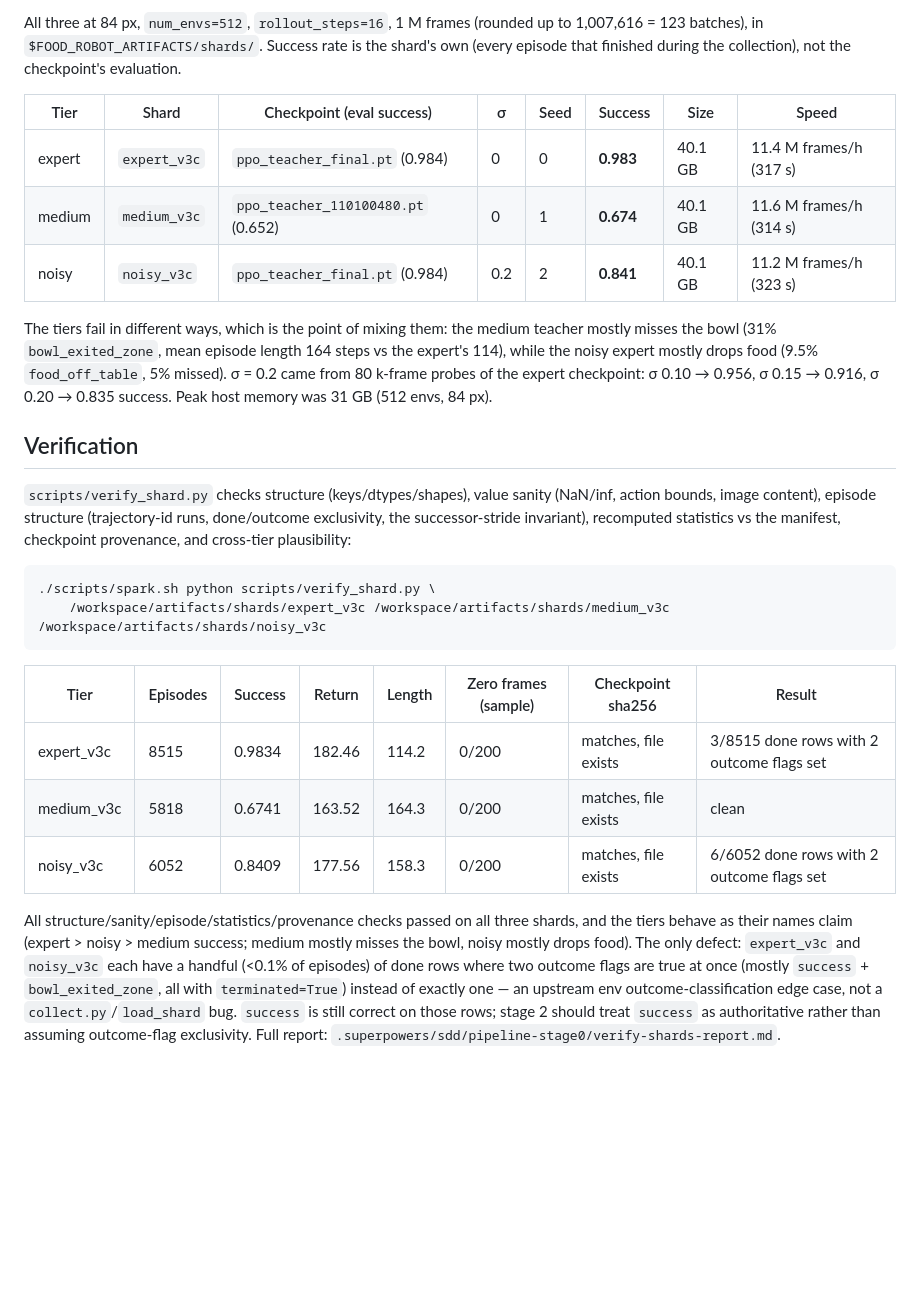
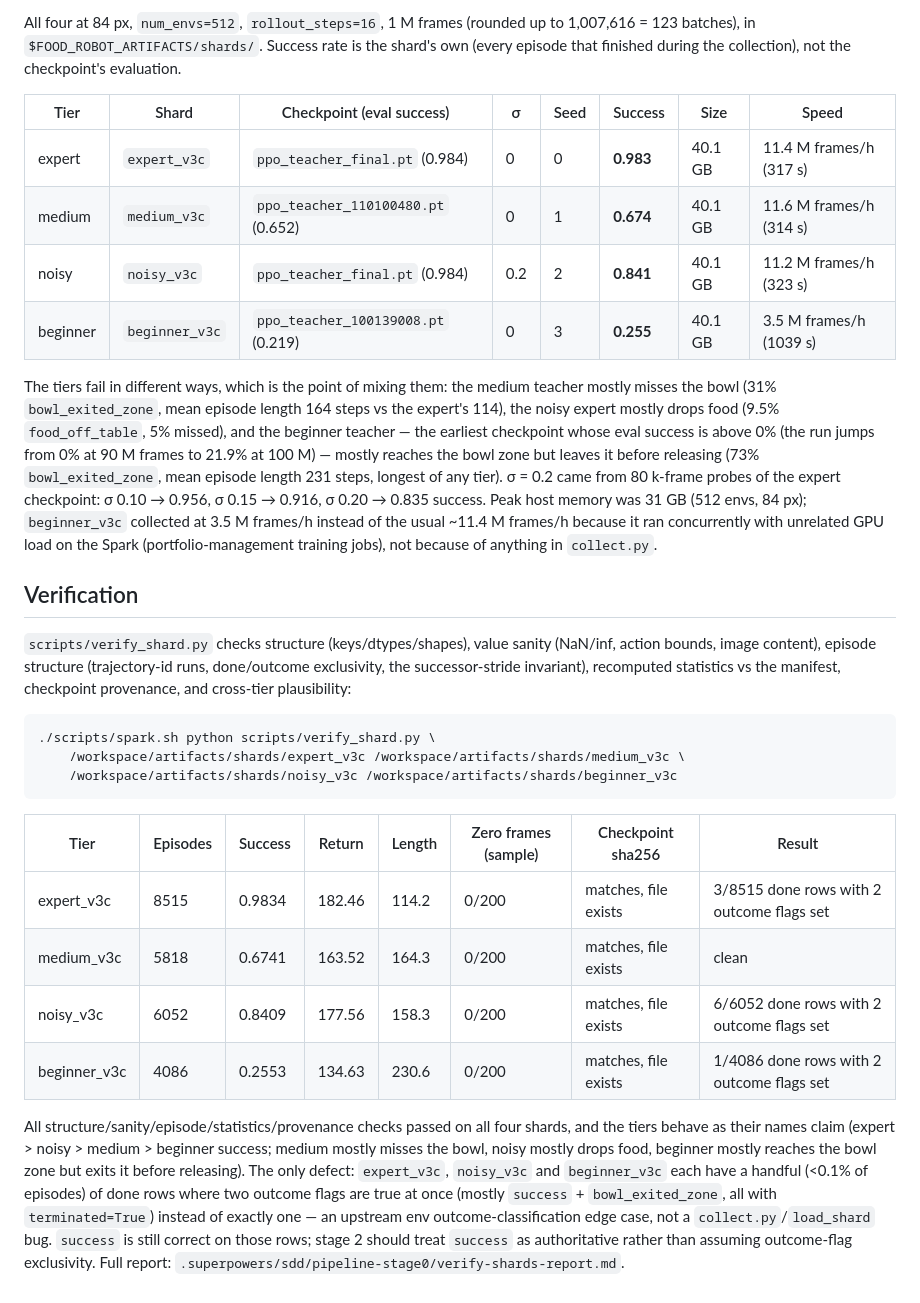
Before and after one commit to BY571/pickplace, a Markdown page: pipeline/1_collect_data/README.md, the part around one of its changes. Rendered like a GitHub page; blank space fills up the shorter version.

```diff
--- a/pipeline/1_collect_data/README.md
+++ b/pipeline/1_collect_data/README.md
@@ -65,5 +65,5 @@ Mixing tiers and relabelling rewards belongs to stage 2, not here.
 
-All three at 84 px, `num_envs=512`, `rollout_steps=16`, 1 M frames (rounded up to 1,007,616 = 123 batches),
+All four at 84 px, `num_envs=512`, `rollout_steps=16`, 1 M frames (rounded up to 1,007,616 = 123 batches),
 in `$FOOD_ROBOT_ARTIFACTS/shards/`. Success rate is the shard's own (every episode that finished during the
 collection), not the checkpoint's evaluation.
 
@@ -72,11 +72,17 @@ collection), not the checkpoint's evaluation.
 | expert | `expert_v3c` | `ppo_teacher_final.pt` (0.984) | 0 | 0 | **0.983** | 40.1 GB | 11.4 M frames/h (317 s) |
 | medium | `medium_v3c` | `ppo_teacher_110100480.pt` (0.652) | 0 | 1 | **0.674** | 40.1 GB | 11.6 M frames/h (314 s) |
 | noisy | `noisy_v3c` | `ppo_teacher_final.pt` (0.984) | 0.2 | 2 | **0.841** | 40.1 GB | 11.2 M frames/h (323 s) |
+| beginner | `beginner_v3c` | `ppo_teacher_100139008.pt` (0.219) | 0 | 3 | **0.255** | 40.1 GB | 3.5 M frames/h (1039 s) |
 
 The tiers fail in different ways, which is the point of mixing them: the medium teacher mostly misses the bowl
-(31% `bowl_exited_zone`, mean episode length 164 steps vs the expert's 114), while the noisy expert mostly drops
-food (9.5% `food_off_table`, 5% missed). σ = 0.2 came from 80 k-frame probes of the expert checkpoint:
-σ 0.10 → 0.956, σ 0.15 → 0.916, σ 0.20 → 0.835 success. Peak host memory was 31 GB (512 envs, 84 px).
+(31% `bowl_exited_zone`, mean episode length 164 steps vs the expert's 114), the noisy expert mostly drops
+food (9.5% `food_off_table`, 5% missed), and the beginner teacher — the earliest checkpoint whose eval success
+is above 0% (the run jumps from 0% at 90 M frames to 21.9% at 100 M) — mostly reaches the bowl zone but leaves
+it before releasing (73% `bowl_exited_zone`, mean episode length 231 steps, longest of any tier). σ = 0.2 came
+from 80 k-frame probes of the expert checkpoint: σ 0.10 → 0.956, σ 0.15 → 0.916, σ 0.20 → 0.835 success. Peak
+host memory was 31 GB (512 envs, 84 px); `beginner_v3c` collected at 3.5 M frames/h instead of the usual
+~11.4 M frames/h because it ran concurrently with unrelated GPU load on the Spark (portfolio-management
+training jobs), not because of anything in `collect.py`.
 
 ## Verification
 
@@ -85,19 +91,21 @@ image content), episode structure (trajectory-id runs, done/outcome exclusivity,
 invariant), recomputed statistics vs the manifest, checkpoint provenance, and cross-tier plausibility:
 
     ./scripts/spark.sh python scripts/verify_shard.py \
-        /workspace/artifacts/shards/expert_v3c /workspace/artifacts/shards/medium_v3c /workspace/artifacts/shards/noisy_v3c
+        /workspace/artifacts/shards/expert_v3c /workspace/artifacts/shards/medium_v3c \
+        /workspace/artifacts/shards/noisy_v3c /workspace/artifacts/shards/beginner_v3c
 
 | Tier | Episodes | Success | Return | Length | Zero frames (sample) | Checkpoint sha256 | Result |
 |---|---|---|---|---|---|---|---|
 | expert_v3c | 8515 | 0.9834 | 182.46 | 114.2 | 0/200 | matches, file exists | 3/8515 done rows with 2 outcome flags set |
 | medium_v3c | 5818 | 0.6741 | 163.52 | 164.3 | 0/200 | matches, file exists | clean |
 | noisy_v3c | 6052 | 0.8409 | 177.56 | 158.3 | 0/200 | matches, file exists | 6/6052 done rows with 2 outcome flags set |
+| beginner_v3c | 4086 | 0.2553 | 134.63 | 230.6 | 0/200 | matches, file exists | 1/4086 done rows with 2 outcome flags set |
 
-All structure/sanity/episode/statistics/provenance checks passed on all three shards, and the tiers behave
-as their names claim (expert > noisy > medium success; medium mostly misses the bowl, noisy mostly drops
-food). The only defect: `expert_v3c` and `noisy_v3c` each have a handful (<0.1% of episodes) of done rows
-where two outcome flags are true at once (mostly `success` + `bowl_exited_zone`, all with
-`terminated=True`) instead of exactly one — an upstream env outcome-classification edge case, not a
-`collect.py`/`load_shard` bug. `success` is still correct on those rows; stage 2 should treat `success` as
-authoritative rather than assuming outcome-flag exclusivity. Full report:
-`.superpowers/sdd/pipeline-stage0/verify-shards-report.md`.
+All structure/sanity/episode/statistics/provenance checks passed on all four shards, and the tiers behave
+as their names claim (expert > noisy > medium > beginner success; medium mostly misses the bowl, noisy
+mostly drops food, beginner mostly reaches the bowl zone but exits it before releasing). The only defect:
+`expert_v3c`, `noisy_v3c` and `beginner_v3c` each have a handful (<0.1% of episodes) of done rows where two
+outcome flags are true at once (mostly `success` + `bowl_exited_zone`, all with `terminated=True`) instead
+of exactly one — an upstream env outcome-classification edge case, not a `collect.py`/`load_shard` bug.
+`success` is still correct on those rows; stage 2 should treat `success` as authoritative rather than
+assuming outcome-flag exclusivity. Full report: `.superpowers/sdd/pipeline-stage0/verify-shards-report.md`.
```
Also changed, not shown: other parts of pipeline/1_collect_data/README.md (+1 -1 lines), pipeline/1_collect_data/DATASET_CARD.md (+37 -24 lines).
